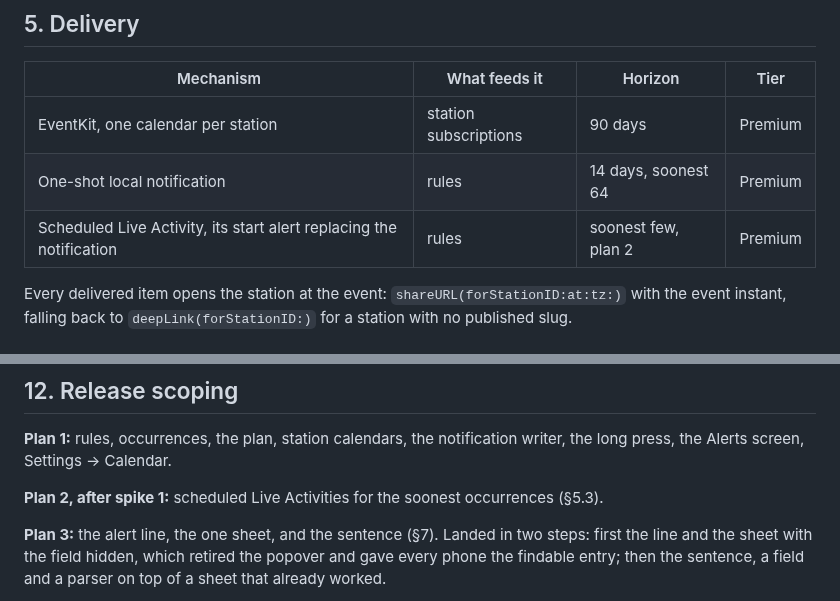
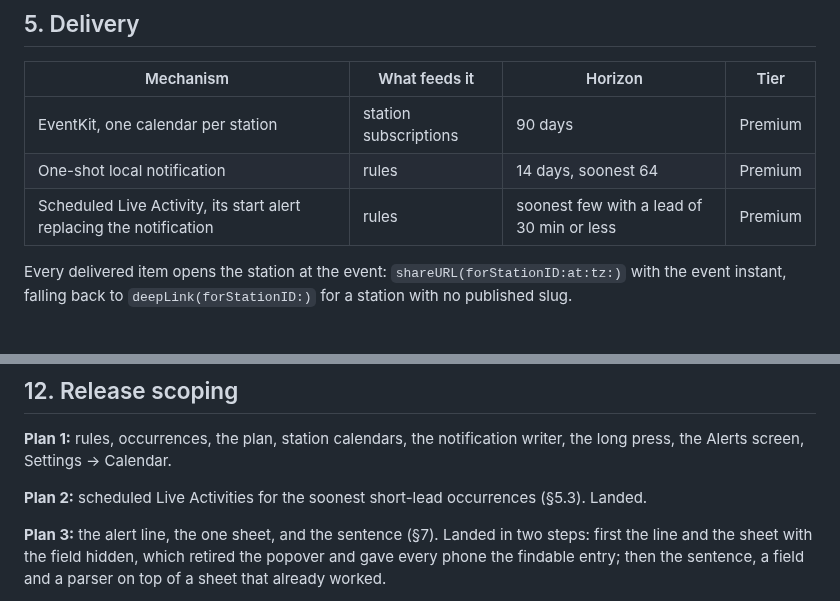
Before and after one commit to openwatersio/slackwater-ios, a Markdown page: docs/alerts.md, 2 parts joined by grey strips. GitHub-like rendering.

```diff
--- a/docs/alerts.md
+++ b/docs/alerts.md
@@ -149,7 +149,7 @@ threshold changes every `.slackWindowOpens` occurrence (§6).
 |---|---|---|---|
 | EventKit, one calendar per station | station subscriptions | 90 days | Premium |
 | One-shot local notification | rules | 14 days, soonest 64 | Premium |
-| Scheduled Live Activity, its start alert replacing the notification | rules | soonest few, plan 2 | Premium |
+| Scheduled Live Activity, its start alert replacing the notification | rules | soonest few with a lead of 30 min or less | Premium |
 
 Every delivered item opens the station at the event: `shareURL(forStationID:at:tz:)` with the
 event instant, falling back to `deepLink(forStationID:)` for a station with no published slug.
@@ -670,7 +679,7 @@ Island and on the Lock Screen; the window face flips at the event.
 **Plan 1:** rules, occurrences, the plan, station calendars, the notification writer, the long
 press, the Alerts screen, Settings → Calendar.
 
-**Plan 2, after spike 1:** scheduled Live Activities for the soonest occurrences (§5.3).
+**Plan 2:** scheduled Live Activities for the soonest short-lead occurrences (§5.3). Landed.
 
 **Plan 3:** the alert line, the one sheet, and the sentence (§7). Landed in two steps: first the
 line and the sheet with the field hidden, which retired the popover and gave every phone the
```
Also changed, not shown: other parts of docs/alerts.md (+31 -22 lines).
